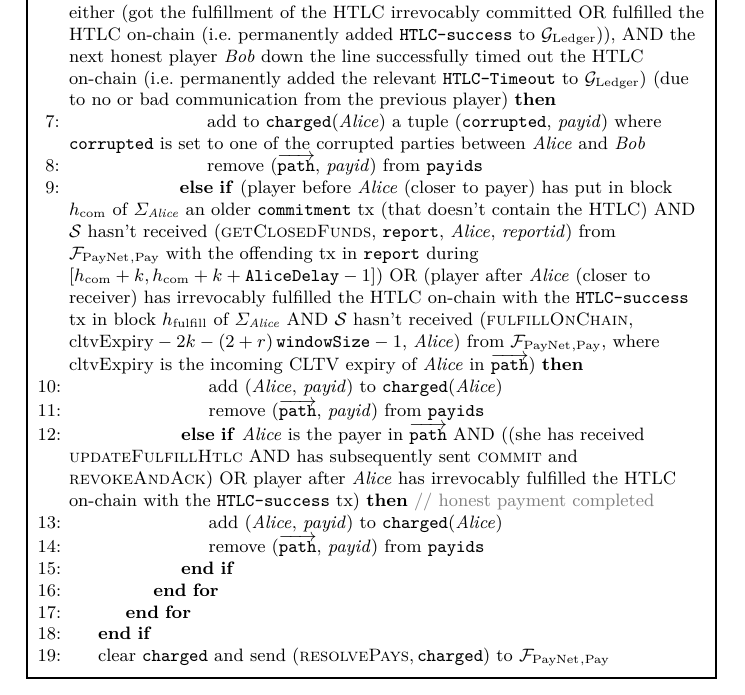
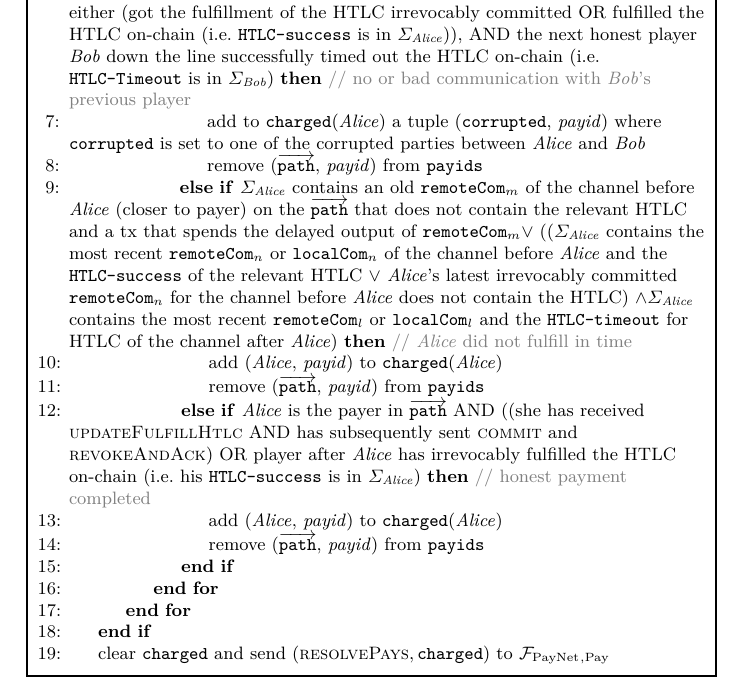
Before and after one commit to OrfeasLitos/PaymentChannels, a LaTeX paper (src/paymentChannels.tex, which reads src/payproof.tex): part of page 37 of 52, cut so that both start at the same text. Compiled offline with pdfLaTeX.

Commit message:
Rephrase simulator payment resolution

```diff
--- a/src/payproof.tex
+++ b/src/payproof.tex
@@ -163,39 +163,61 @@
             \ForAll{$(\overrightarrow{\mathtt{path}}, \mathit{payid}) \in
             \mathtt{payids} : \alice \in \overrightarrow{\mathtt{path}}$}
               \If{\alice{} sent \textsc{updateFulfillHtlc} to a corrupted player
-              and either (got the fulfillment of the HTLC irrevocably committed OR
-              fulfilled the HTLC on-chain (i.e. permanently added
-              \texttt{HTLC-success} to \ledger)), AND the next honest player
-              \bob{} down the line successfully timed out the HTLC on-chain (i.e.
-              permanently added the relevant \texttt{HTLC-Timeout} to \ledger)
-              (due to no or bad communication from the previous player)}
+              and either (got the fulfillment of the HTLC irrevocably committed
+              OR fulfilled the HTLC on-chain (i.e. \texttt{HTLC-success} is in
+              $\Sigma_{\alice}$)), AND the next honest player \bob{} down the
+              line successfully timed out the HTLC on-chain (i.e.
+              \texttt{HTLC-Timeout} is in $\Sigma_{\bob}$)} \Comment{no or bad
+              communication with \bob's previous player}
                 \State add to \texttt{charged}(\alice) a tuple
                 (\texttt{corrupted}, \textit{payid}) where \texttt{corrupted} is
                 set to one of the corrupted parties between \alice{} and \bob{}
                 \State remove ($\overrightarrow{\mathtt{path}}$, \textit{payid})
                 from \texttt{payids}
-              \ElsIf{(player before \alice{} (closer to payer) has put in block
-              $h_{\mathrm{com}}$ of $\Sigma_{\alice}$ an older \texttt{commitment}
-              tx (that doesn't contain the HTLC) AND \simulator{} hasn't received
-              (\textsc{getClosedFunds}, \texttt{report}, \alice,
-              \textit{reportid}) from $\fpaynet{}_{\mathrm{, Pay}}$ with the
-              offending tx in \texttt{report} during $\left[h_{\mathrm{com}} + k,
-              h_{\mathrm{com}} + k + \mathtt{AliceDelay} - 1\right]$) OR (player
-              after \alice{} (closer to receiver) has irrevocably fulfilled the
-              HTLC on-chain with the \texttt{HTLC-success} tx in block
-              $h_{\mathrm{fulfill}}$ of $\Sigma_{\alice}$ AND \simulator{} hasn't
-              received (\textsc{fulfillOnChain}, $\mathrm{cltvExpiry} - 2k -
-              \tochain - 1$, \alice) from $\fpaynet{}_{\mathrm{, Pay}}$, where
-              cltvExpiry is the incoming CLTV expiry of \alice{} in
-              $\overrightarrow{\mathtt{path}}$)}
+              \ElsIf{$\Sigma_{\alice}$ contains an old $\mathtt{remoteCom}_m$ of
+              the channel before \alice{} (closer to payer) on the
+              $\overrightarrow{\mathtt{path}}$ that does not contain the
+              relevant HTLC and a tx that spends the delayed output of
+              $\mathtt{remoteCom}_m \vee$ (($\Sigma_{\alice}$ contains the most
+              recent $\mathtt{remoteCom}_n$ or $\mathtt{localCom}_n$ of the
+              channel before \alice{} and the \texttt{HTLC-success} of the
+              relevant HTLC $\vee$ \alice's latest irrevocably committed
+              $\mathtt{remoteCom}_n$ for the channel before \alice{} does not
+              contain the HTLC) $\wedge \Sigma_{\alice}$ contains the most
+              recent $\mathtt{remoteCom}_l$ or $\mathtt{localCom}_l$ and the
+              \texttt{HTLC-timeout} for HTLC of the channel after \alice{})}
+              \Comment{\alice{} did not fulfill in time}
+%              \ElsIf{(player before \alice{} (closer to payer) has put in block
+%              $h_{\mathrm{com}}$ of $\Sigma_{\alice}$ an older
+%              \texttt{commitment} tx (that doesn't contain the HTLC) AND
+%              \simulator{} hasn't received (\textsc{getClosedFunds},
+%              \texttt{report}, $\Sigma_{\alice}$, \alice, \textit{reportid})
+%              from $\fpaynet{}_{\mathrm{, Pay}}$ with the offending tx in
+%              \texttt{report} during $\left[h_{\mathrm{com}} + k,
+%              h_{\mathrm{com}} + k + \mathtt{AliceDelay} - 1\right]$) OR (player
+%              after \alice{} (closer to receiver) has irrevocably fulfilled the
+%              HTLC on-chain with the \texttt{HTLC-success} tx in block
+%              $h_{\mathrm{fulfill}}$ of $\Sigma_{\alice}$ AND (\simulator{} has
+%              not received (\textsc{getClosedFunds}, \texttt{report},
+%              $\Sigma_{\alice}$, \alice, \textit{reportid}) from
+%              $\fpaynet{}_{\mathrm{, Pay}}$ with \texttt{report} containing an
+%              \texttt{HTLC-success} with the preimage to the hash of the
+%              incoming HTLC when $|\Sigma_{\alice}| \in
+%              [\mathtt{OutgoingCltvExpiry} + k + \tochain{} + 1,
+%              \mathtt{IncomingCltvExpiry} - k - \tochain{}]$ OR \simulator{}
+%              hasn't received (\textsc{fulfillOnChain}, $\mathrm{cltvExpiry} -
+%              2k - \tochain{} - 1$, \alice) from $\fpaynet{}_{\mathrm{, Pay}}$,
+%              where cltvExpiry is the incoming CLTV expiry of \alice{} in
+%              $\overrightarrow{\mathtt{path}}$))}
                 \State add (\alice, \textit{payid}) to \texttt{charged}(\alice)
                 \State remove ($\overrightarrow{\mathtt{path}}$, \textit{payid})
                 from \texttt{payids}
-              \ElsIf{\alice{} is the payer in $\overrightarrow{\mathtt{path}}$ AND
-              ((she has received \textsc{updateFulfillHtlc} AND has subsequently
-              sent \textsc{commit} and \textsc{revokeAndAck}) OR player after
-              \alice{} has irrevocably fulfilled the HTLC on-chain with the
-              \texttt{HTLC-success} tx)} \Comment{honest payment completed}
+              \ElsIf{\alice{} is the payer in $\overrightarrow{\mathtt{path}}$
+              AND ((she has received \textsc{updateFulfillHtlc} AND has
+              subsequently sent \textsc{commit} and \textsc{revokeAndAck}) OR
+              player after \alice{} has irrevocably fulfilled the HTLC on-chain
+              (i.e. his \texttt{HTLC-success} is in $\Sigma_{\alice}$)}
+              \Comment{honest payment completed}
                 \State add (\alice, \textit{payid}) to \texttt{charged}(\alice)
                 \State remove ($\overrightarrow{\mathtt{path}}$, \textit{payid})
                 from \texttt{payids}
```
